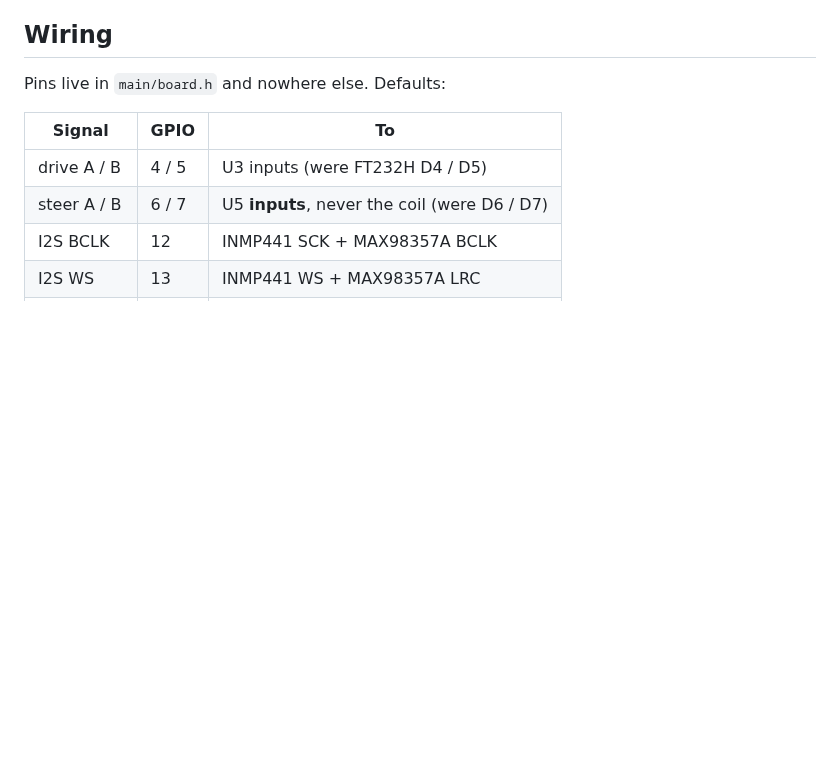
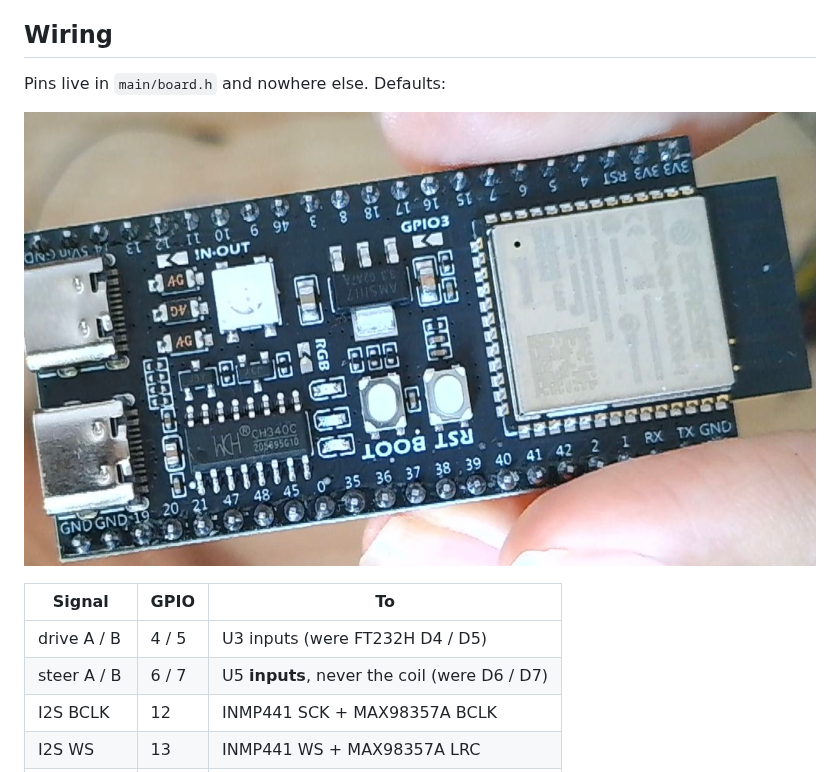
Before and after one commit to beasaltfish/bot-reborn, a Markdown page: firmware/README.md, the part around the change. Drawn GitHub-style; pictures changed too: docs/media/esp32-s3-board.jpg (added); blank space fills up the shorter version.

Commit message:
docs(firmware): a photo of the board with its pin labels, to find the GPIOs by
Co-Authored-By: Claude Opus 5.5 <noreply@anthropic.com>

```diff
--- a/firmware/README.md
+++ b/firmware/README.md
@@ -8,6 +8,8 @@ brain. Design: `docs/superpowers/specs/2026-10-20-esp32-body-firmware-design.md`
 ## Wiring
 
 Pins live in `main/board.h` and nowhere else. Defaults:
+
+![The ESP32-S3 DevKitC clone, pin labels up](../docs/media/esp32-s3-board.jpg)
 
 | Signal | GPIO | To |
 |---|---|---|
```
